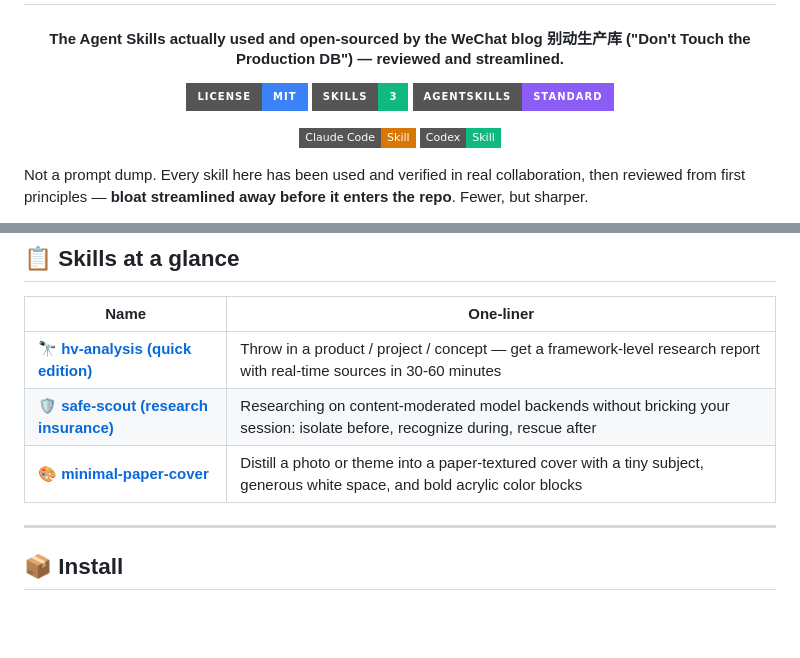
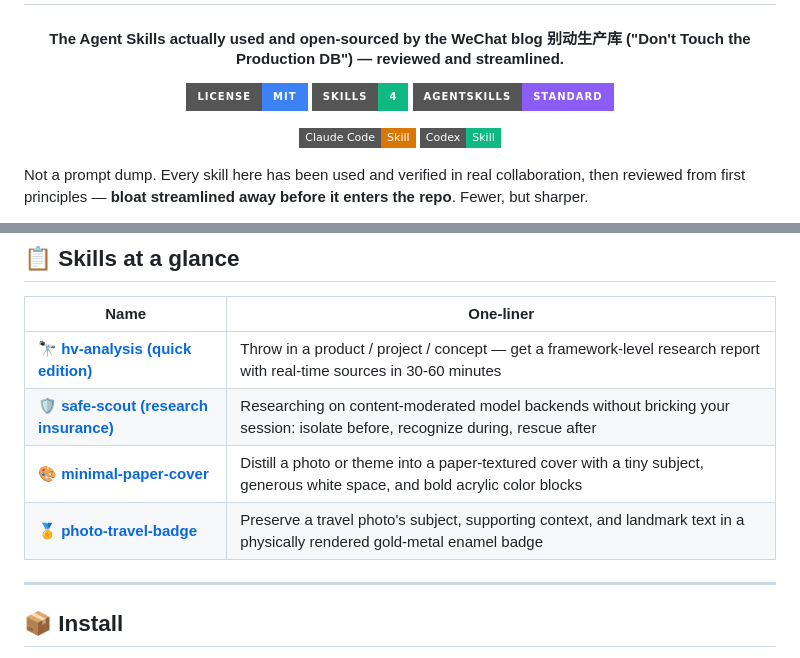
Before and after one commit to miguchn/migu_skill, a Markdown page: README_EN.md, 2 parts joined by grey strips. Drawn GitHub-style; badges without logos; blank space fills up the shorter version.

```diff
--- a/README_EN.md
+++ b/README_EN.md
@@ -7,7 +7,7 @@
 #### The Agent Skills actually used and open-sourced by the WeChat blog 别动生产库 ("Don't Touch the Production DB") — reviewed and streamlined.
 
 [![License](https://img.shields.io/badge/License-MIT-3B82F6?style=for-the-badge)](./LICENSE)
-[![Skills](https://img.shields.io/badge/Skills-3-10B981?style=for-the-badge)](#-skills)
+[![Skills](https://img.shields.io/badge/Skills-4-10B981?style=for-the-badge)](#-skills)
 [![AgentSkills](https://img.shields.io/badge/AgentSkills-Standard-8B5CF6?style=for-the-badge)](https://agentskills.io)
 
 ![Claude Code](https://img.shields.io/badge/Claude_Code-Skill-D97706?style=flat-square&logo=anthropic&logoColor=white)
@@ -28,6 +28,7 @@ Follows the [Agent Skills](https://agentskills.io) open standard. Works with Cla
 | 🔭 [**hv-analysis (quick edition)**](#hv-analysis) | Throw in a product / project / concept — get a framework-level research report with real-time sources in 30-60 minutes |
 | 🛡️ [**safe-scout (research insurance)**](#safe-scout) | Researching on content-moderated model backends without bricking your session: isolate before, recognize during, rescue after |
 | 🎨 [**minimal-paper-cover**](#minimal-paper-cover) | Distill a photo or theme into a paper-textured cover with a tiny subject, generous white space, and bold acrylic color blocks |
+| 🏅 [**photo-travel-badge**](#photo-travel-badge) | Preserve a travel photo's subject, supporting context, and landmark text in a physically rendered gold-metal enamel badge |
 
 ---
 
```
Also changed, not shown: other parts of README_EN.md (+40 -0 lines), README.md (+42 -1 lines), photo-travel-badge/SKILL.md (added, +50 -0 lines), assets/photo-travel-badge/jiefangge-before-after.jpg (added).
